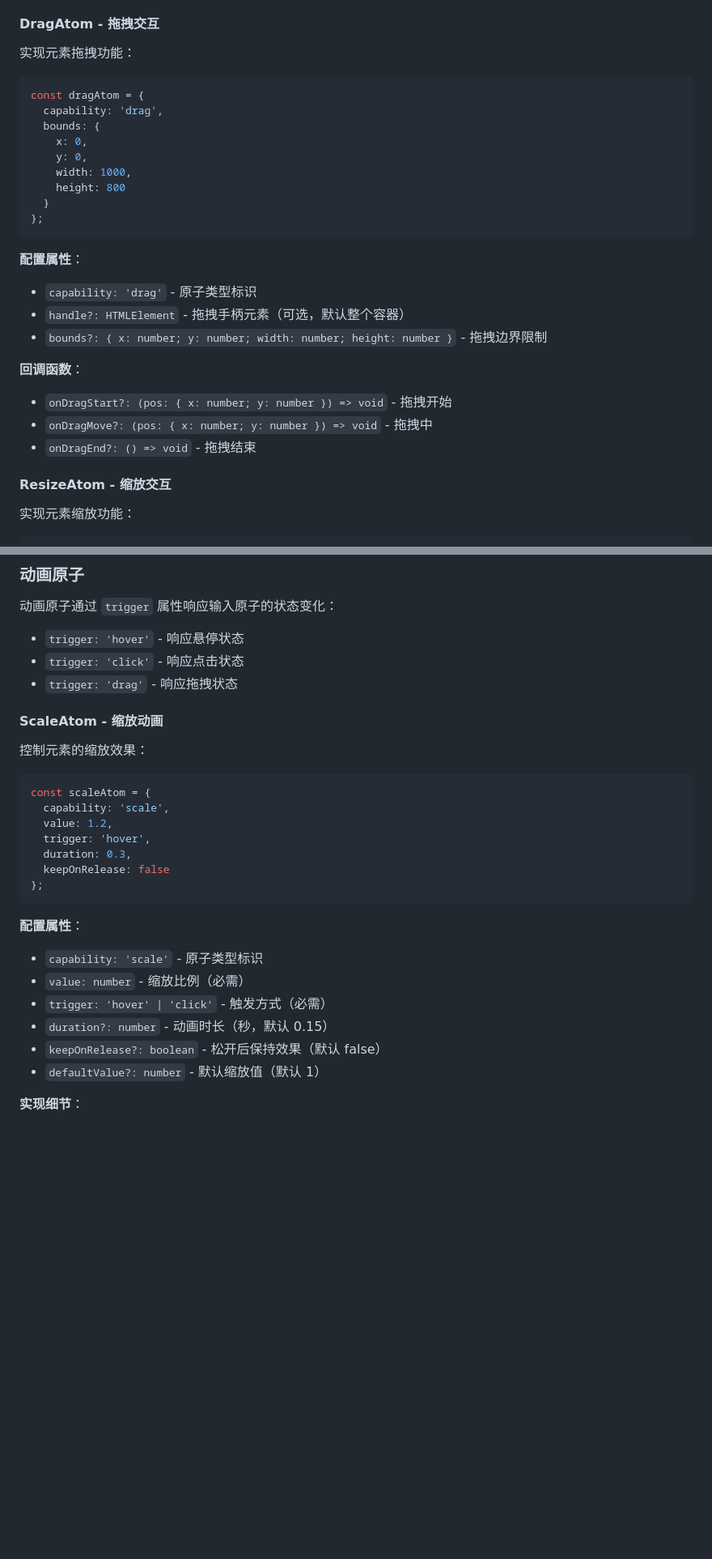
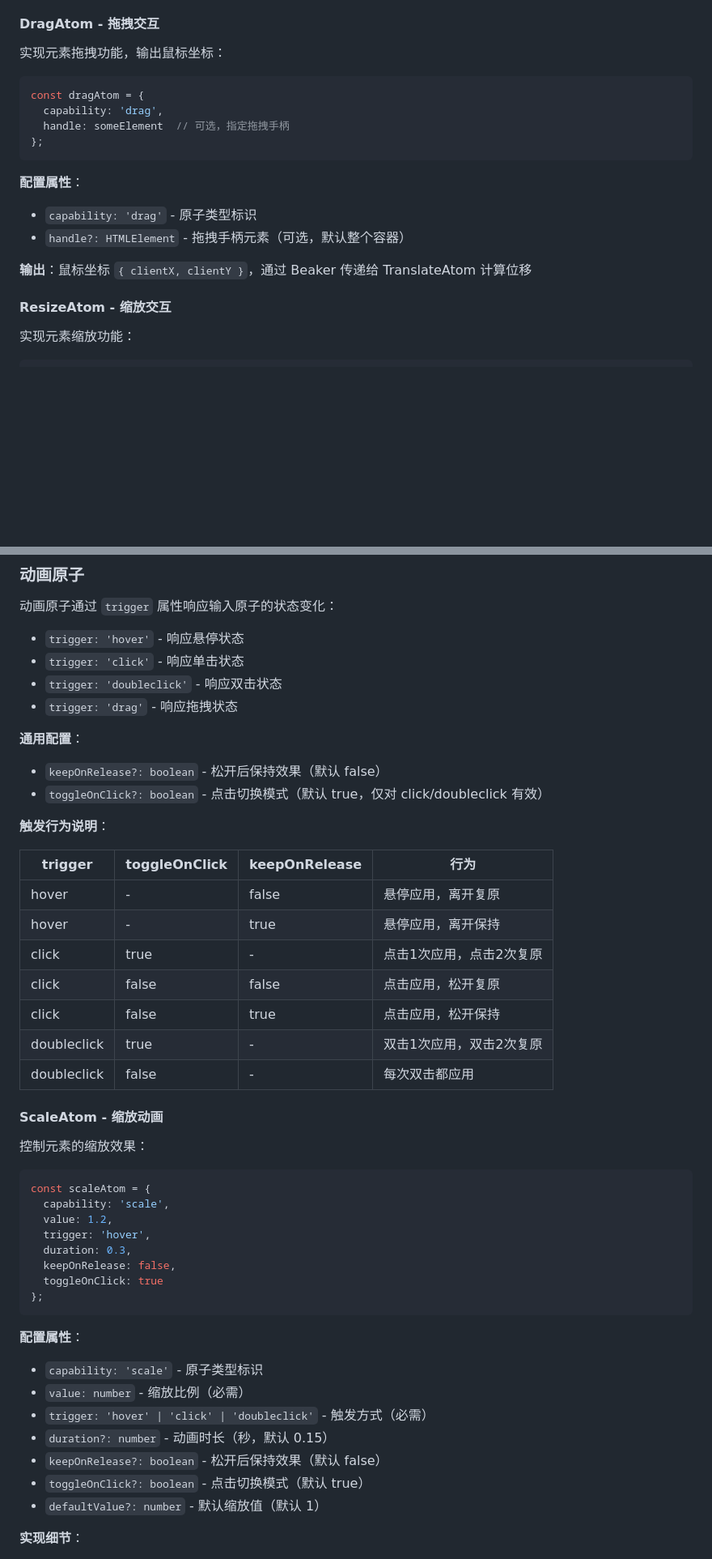
Before and after one commit to LYSteven-16/atom-engine, a Markdown page: README.md, 2 parts joined by grey strips. Shown at 81% size. Drawn GitHub-style; blank space fills up the shorter version.

Commit message:
docs: 更新文档，添加双击触发、toggleOnClick等新功能说明

````diff
--- a/README.md
+++ b/README.md
@@ -438,29 +438,20 @@ const hoverAtom = {
 
 #### DragAtom - 拖拽交互
 
-实现元素拖拽功能：
+实现元素拖拽功能，输出鼠标坐标：
 
 ```javascript
 const dragAtom = {
   capability: 'drag',
-  bounds: {
-    x: 0,
-    y: 0,
-    width: 1000,
-    height: 800
-  }
+  handle: someElement  // 可选，指定拖拽手柄
 };
 ```
 
 **配置属性**：
 - `capability: 'drag'` - 原子类型标识
 - `handle?: HTMLElement` - 拖拽手柄元素（可选，默认整个容器）
-- `bounds?: { x: number; y: number; width: number; height: number }` - 拖拽边界限制
 
-**回调函数**：
-- `onDragStart?: (pos: { x: number; y: number }) => void` - 拖拽开始
-- `onDragMove?: (pos: { x: number; y: number }) => void` - 拖拽中
-- `onDragEnd?: () => void` - 拖拽结束
+**输出**：鼠标坐标 `{ clientX, clientY }`，通过 Beaker 传递给 TranslateAtom 计算位移
 
 #### ResizeAtom - 缩放交互
 
@@ -624,8 +615,25 @@ const shadowAtom = {
 
 动画原子通过 `trigger` 属性响应输入原子的状态变化：
 - `trigger: 'hover'` - 响应悬停状态
-- `trigger: 'click'` - 响应点击状态
+- `trigger: 'click'` - 响应单击状态
+- `trigger: 'doubleclick'` - 响应双击状态
 - `trigger: 'drag'` - 响应拖拽状态
+
+**通用配置**：
+- `keepOnRelease?: boolean` - 松开后保持效果（默认 false）
+- `toggleOnClick?: boolean` - 点击切换模式（默认 true，仅对 click/doubleclick 有效）
+
+**触发行为说明**：
+
+| trigger | toggleOnClick | keepOnRelease | 行为 |
+|---------|---------------|---------------|------|
+| hover | - | false | 悬停应用，离开复原 |
+| hover | - | true | 悬停应用，离开保持 |
+| click | true | - | 点击1次应用，点击2次复原 |
+| click | false | false | 点击应用，松开复原 |
+| click | false | true | 点击应用，松开保持 |
+| doubleclick | true | - | 双击1次应用，双击2次复原 |
+| doubleclick | false | - | 每次双击都应用 |
 
 #### ScaleAtom - 缩放动画
 
@@ -637,16 +645,18 @@ const scaleAtom = {
   value: 1.2,
   trigger: 'hover',
   duration: 0.3,
-  keepOnRelease: false
+  keepOnRelease: false,
+  toggleOnClick: true
 };
 ```
 
 **配置属性**：
 - `capability: 'scale'` - 原子类型标识
 - `value: number` - 缩放比例（必需）
-- `trigger: 'hover' | 'click'` - 触发方式（必需）
+- `trigger: 'hover' | 'click' | 'doubleclick'` - 触发方式（必需）
 - `duration?: number` - 动画时长（秒，默认 0.15）
 - `keepOnRelease?: boolean` - 松开后保持效果（默认 false）
+- `toggleOnClick?: boolean` - 点击切换模式（默认 true）
 - `defaultValue?: number` - 默认缩放值（默认 1）
 
 **实现细节**：
````
Also changed, not shown: other parts of README.md (+34 -22 lines), ARCHITECTURE.md (+79 -9 lines).
